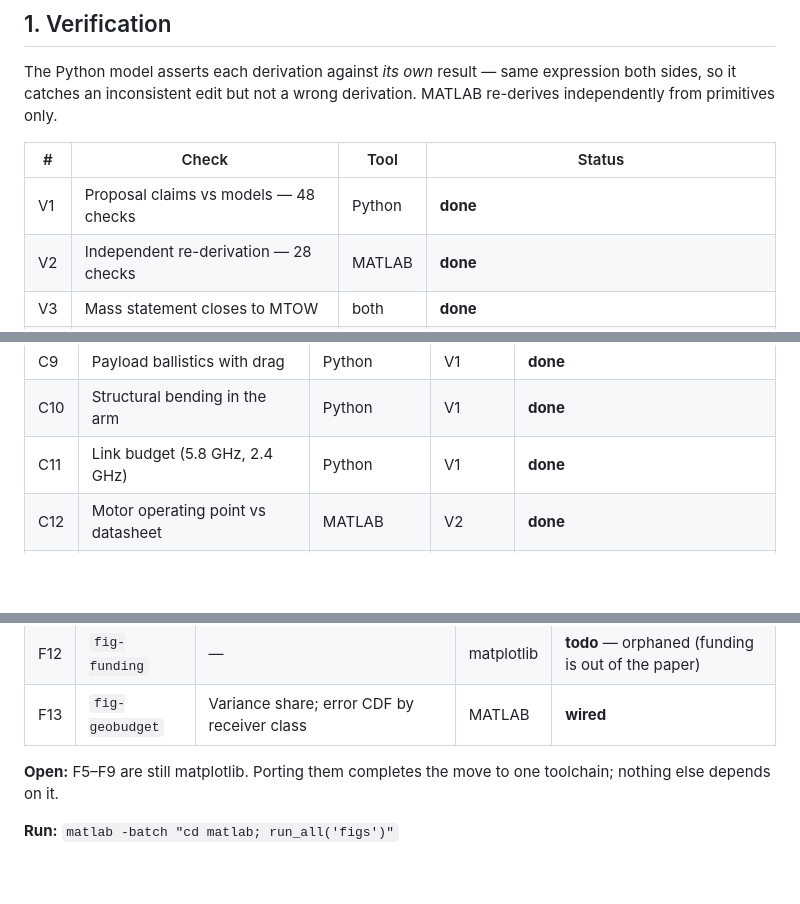
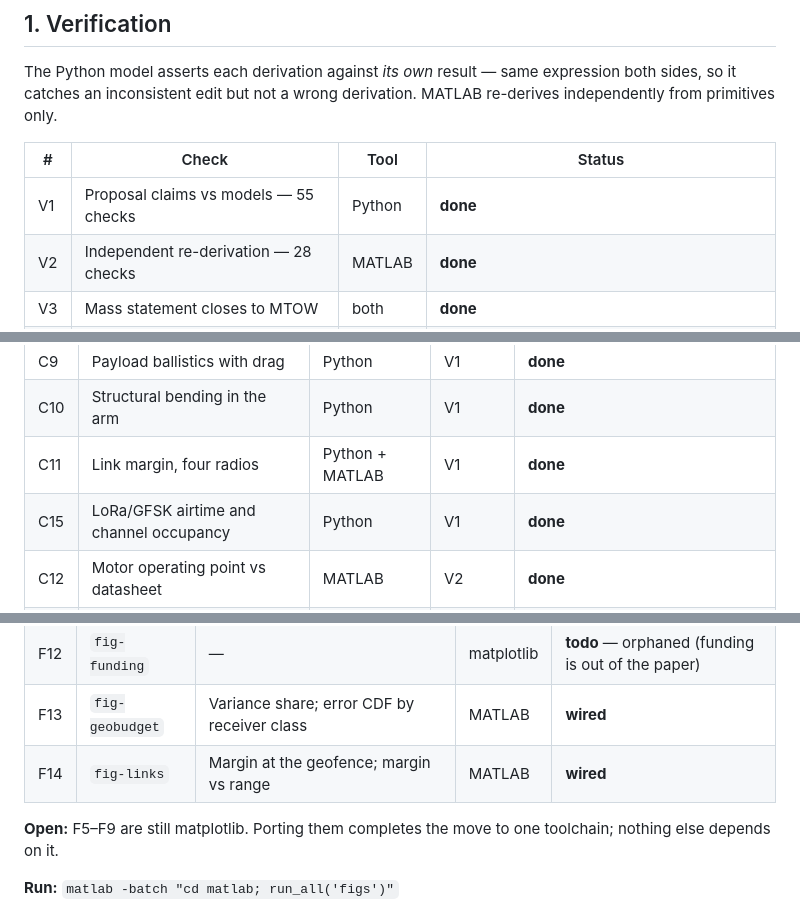
Before and after one commit to tetraethylmethane/NIDAR-RescueSwarm, a Markdown page: matlab/CHECKLIST.md, 3 parts joined by grey strips. Drawn GitHub-style; blank space fills up the shorter version.

Commit message:
Checklist: fig-links wired, link margin and airtime recorded, radio quotation blocking
Co-Authored-By: Claude Opus 5 <noreply@anthropic.com>

```diff
--- a/matlab/CHECKLIST.md
+++ b/matlab/CHECKLIST.md
@@ -16,7 +16,7 @@ derivation. MATLAB re-derives independently from primitives only.
 
 | # | Check | Tool | Status |
 |---|---|---|---|
-| V1 | Proposal claims vs models — 48 checks | Python | **done** |
+| V1 | Proposal claims vs models — 55 checks | Python | **done** |
 | V2 | Independent re-derivation — 28 checks | MATLAB | **done** |
 | V3 | Mass statement closes to MTOW | both | **done** |
 | V4 | Generated §V asserts against model | Python | **done** |
@@ -49,7 +49,8 @@ mission duration and energy · mass closure.
 | C8 | Geolocation RSS error budget | Python + MATLAB | V1, S4 | **done** |
 | C9 | Payload ballistics with drag | Python | V1 | **done** |
 | C10 | Structural bending in the arm | Python | V1 | **done** |
-| C11 | Link budget (5.8 GHz, 2.4 GHz) | Python | V1 | **done** |
+| C11 | Link margin, four radios | Python + MATLAB | V1 | **done** |
+| C15 | LoRa/GFSK airtime and channel occupancy | Python | V1 | **done** |
 | C12 | Motor operating point vs datasheet | MATLAB | V2 | **done** |
 | C13 | Nickel/copper interconnect sizing | ad hoc | — | **partial** — computed in conversation, not in any model |
 | C14 | Thermal rise in cells and interconnects | — | — | **todo** — the I²t argument is asserted, not tested |
@@ -73,6 +74,7 @@ mission duration and energy · mass closure.
 | F11 | `fig-subsystem` | — | matplotlib | **todo** — orphaned (was for the deleted §VIII) |
 | F12 | `fig-funding` | — | matplotlib | **todo** — orphaned (funding is out of the paper) |
 | F13 | `fig-geobudget` | Variance share; error CDF by receiver class | MATLAB | **wired** |
+| F14 | `fig-links` | Margin at the geofence; margin vs range | MATLAB | **wired** |
 
 **Open:** F5–F9 are still matplotlib. Porting them completes the move to one
 toolchain; nothing else depends on it.
```
Also changed, not shown: other parts of matlab/CHECKLIST.md (+1 -0 lines).
